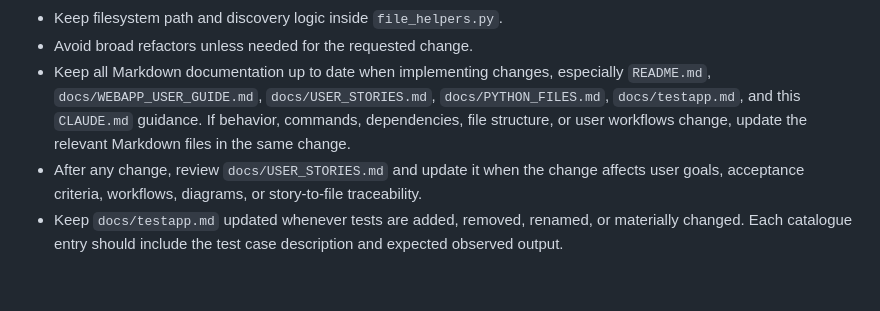
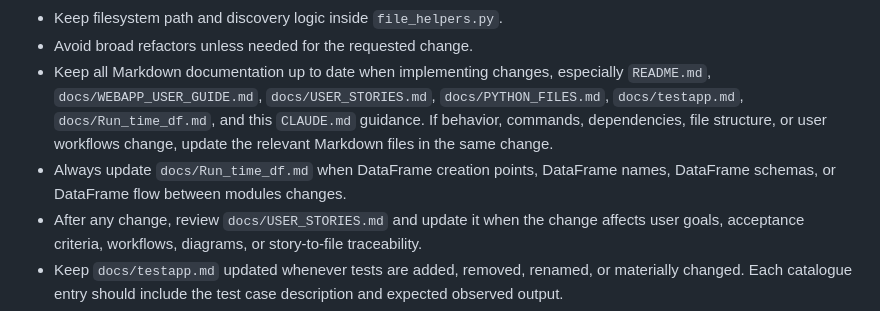
Before and after one commit to Joshua-project-code/Portfolio-Tracker, a Markdown page: CLAUDE.md, the part around the change. Drawn GitHub-style; blank space fills up the shorter version.

Commit message:
Enhance documentation: update CLAUDE.md and add Run_time_df.md to detail DataFrame creation and workflow

```diff
--- a/CLAUDE.md
+++ b/CLAUDE.md
@@ -161,9 +161,12 @@ aggregate the remaining countries into `Others`.
 - Avoid broad refactors unless needed for the requested change.
 - Keep all Markdown documentation up to date when implementing changes,
   especially `README.md`, `docs/WEBAPP_USER_GUIDE.md`, `docs/USER_STORIES.md`,
-  `docs/PYTHON_FILES.md`, `docs/testapp.md`, and this `CLAUDE.md` guidance.
+  `docs/PYTHON_FILES.md`, `docs/testapp.md`, `docs/Run_time_df.md`, and this
+  `CLAUDE.md` guidance.
   If behavior, commands, dependencies, file structure, or user workflows change,
   update the relevant Markdown files in the same change.
+- Always update `docs/Run_time_df.md` when DataFrame creation points, DataFrame names,
+  DataFrame schemas, or DataFrame flow between modules changes.
 - After any change, review `docs/USER_STORIES.md` and update it when the change
   affects user goals, acceptance criteria, workflows, diagrams, or story-to-file
   traceability.
```
Also changed, not shown: docs/Run_time_df.md (added, +87 -0 lines).
